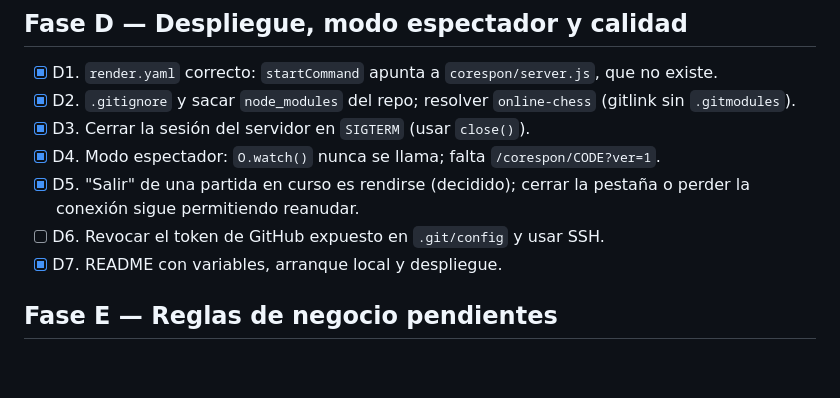
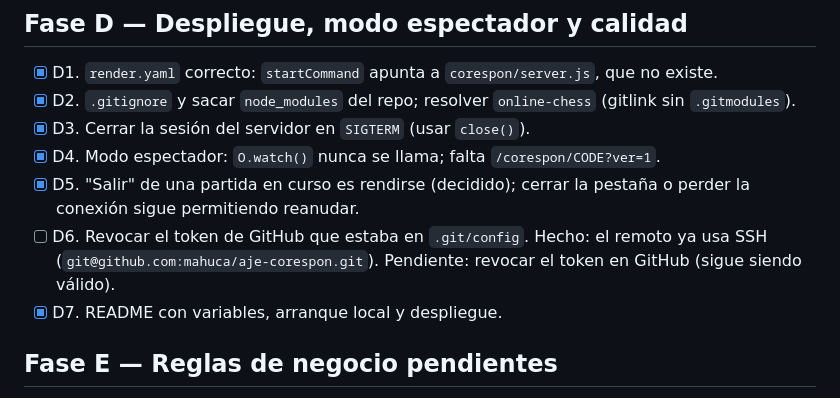
Before and after one commit to mahuca/aje-corespon, a Markdown page: .planning/PLAN.md, the part around the change. Rendered like a GitHub page; blank space fills up the shorter version.

Commit message:
docs(plan): remoto en SSH; queda revocar el token en GitHub

```diff
--- a/.planning/PLAN.md
+++ b/.planning/PLAN.md
@@ -67,7 +67,9 @@ Verificación: `npm test` (47 pruebas).
 - [x] D4. Modo espectador: `O.watch()` nunca se llama; falta `/corespon/CODE?ver=1`.
 - [x] D5. "Salir" de una partida en curso es rendirse (decidido); cerrar la
       pestaña o perder la conexión sigue permitiendo reanudar.
-- [ ] D6. Revocar el token de GitHub expuesto en `.git/config` y usar SSH.
+- [ ] D6. Revocar el token de GitHub que estaba en `.git/config`.
+      Hecho: el remoto ya usa SSH (`git@github.com:mahuca/aje-corespon.git`).
+      Pendiente: revocar el token en GitHub (sigue siendo válido).
 - [x] D7. README con variables, arranque local y despliegue.
 
 ## Fase E — Reglas de negocio pendientes
```
